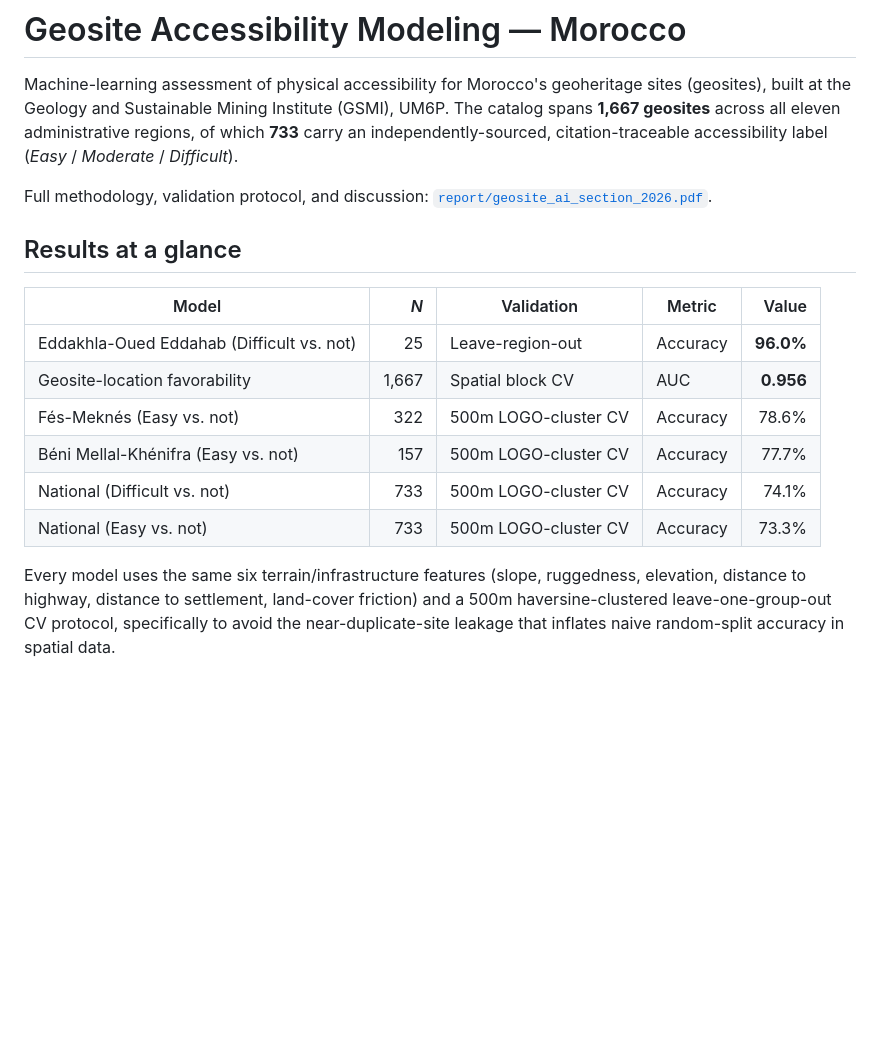
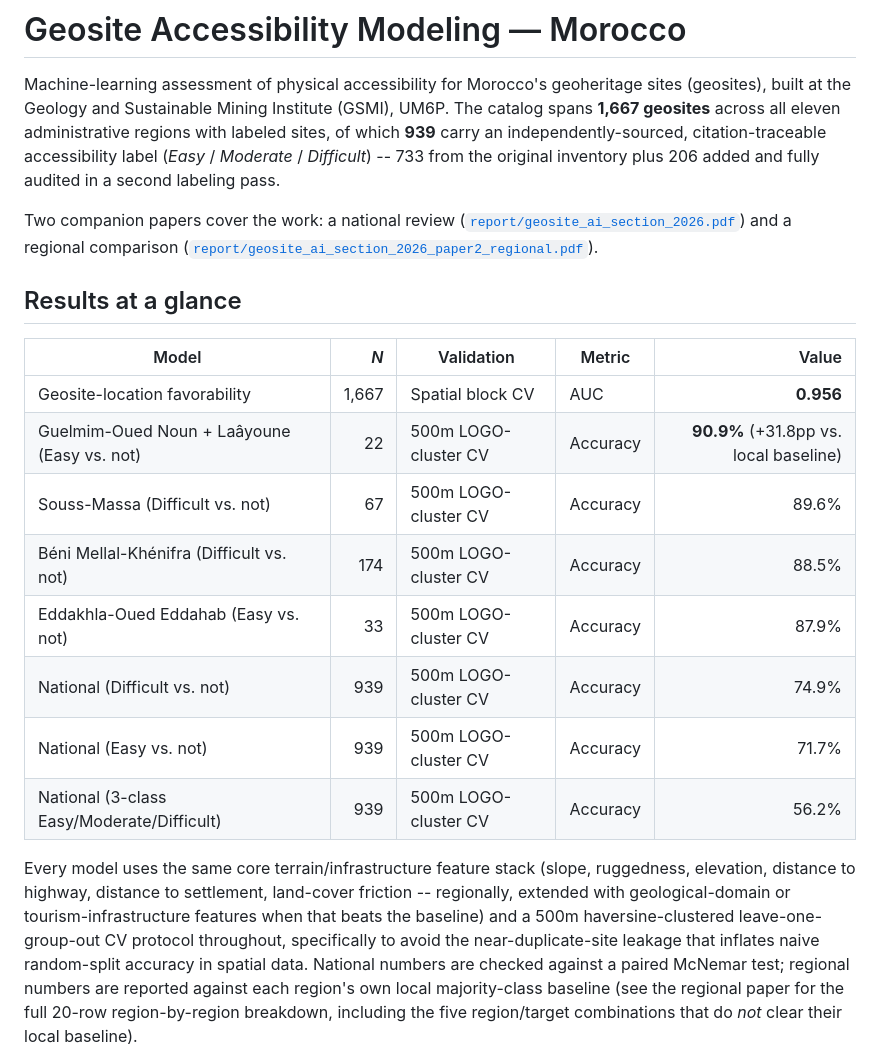
Before and after one commit to MedGm/um6p-gsmi-geoheritage-ml, a Markdown page: README.md, the part around one of its changes. Drawn GitHub-style; blank space fills up the shorter version.

```diff
--- a/README.md
+++ b/README.md
@@ -6,26 +6,38 @@
 
 Machine-learning assessment of physical accessibility for Morocco's geoheritage sites
 (geosites), built at the Geology and Sustainable Mining Institute (GSMI), UM6P. The
-catalog spans **1,667 geosites** across all eleven administrative regions, of which
-**733** carry an independently-sourced, citation-traceable accessibility label
-(*Easy* / *Moderate* / *Difficult*).
+catalog spans **1,667 geosites** across all eleven administrative regions with labeled
+sites, of which **939** carry an independently-sourced, citation-traceable accessibility
+label (*Easy* / *Moderate* / *Difficult*) -- 733 from the original inventory plus 206
+added and fully audited in a second labeling pass.
 
-Full methodology, validation protocol, and discussion: [`report/geosite_ai_section_2026.pdf`](report/geosite_ai_section_2026.pdf).
+Two companion papers cover the work: a national review
+([`report/geosite_ai_section_2026.pdf`](report/geosite_ai_section_2026.pdf)) and a
+regional comparison
+([`report/geosite_ai_section_2026_paper2_regional.pdf`](report/geosite_ai_section_2026_paper2_regional.pdf)).
 
 ## Results at a glance
 
 | Model | *N* | Validation | Metric | Value |
 |---|---:|---|---|---:|
-| Eddakhla-Oued Eddahab (Difficult vs. not) | 25 | Leave-region-out | Accuracy | **96.0%** |
 | Geosite-location favorability | 1,667 | Spatial block CV | AUC | **0.956** |
-| Fés-Meknés (Easy vs. not) | 322 | 500m LOGO-cluster CV | Accuracy | 78.6% |
-| Béni Mellal-Khénifra (Easy vs. not) | 157 | 500m LOGO-cluster CV | Accuracy | 77.7% |
-| National (Difficult vs. not) | 733 | 500m LOGO-cluster CV | Accuracy | 74.1% |
-| National (Easy vs. not) | 733 | 500m LOGO-cluster CV | Accuracy | 73.3% |
+| Guelmim-Oued Noun + Laâyoune (Easy vs. not) | 22 | 500m LOGO-cluster CV | Accuracy | **90.9%** (+31.8pp vs. local baseline) |
+| Souss-Massa (Difficult vs. not) | 67 | 500m LOGO-cluster CV | Accuracy | 89.6% |
+| Béni Mellal-Khénifra (Difficult vs. not) | 174 | 500m LOGO-cluster CV | Accuracy | 88.5% |
+| Eddakhla-Oued Eddahab (Easy vs. not) | 33 | 500m LOGO-cluster CV | Accuracy | 87.9% |
+| National (Difficult vs. not) | 939 | 500m LOGO-cluster CV | Accuracy | 74.9% |
+| National (Easy vs. not) | 939 | 500m LOGO-cluster CV | Accuracy | 71.7% |
+| National (3-class Easy/Moderate/Difficult) | 939 | 500m LOGO-cluster CV | Accuracy | 56.2% |
 
-Every model uses the same six terrain/infrastructure features (slope, ruggedness,
-elevation, distance to highway, distance to settlement, land-cover friction) and a
-500m haversine-clustered leave-one-group-out CV protocol, specifically to avoid the
-near-duplicate-site leakage that inflates naive random-split accuracy in spatial data.
+Every model uses the same core terrain/infrastructure feature stack (slope, ruggedness,
+elevation, distance to highway, distance to settlement, land-cover friction --
+regionally, extended with geological-domain or tourism-infrastructure features when
+that beats the baseline) and a 500m haversine-clustered leave-one-group-out CV
+protocol throughout, specifically to avoid the near-duplicate-site leakage that
+inflates naive random-split accuracy in spatial data. National numbers are checked
+against a paired McNemar test; regional numbers are reported against each region's
+own local majority-class baseline (see the regional paper for the full 20-row
+region-by-region breakdown, including the five region/target combinations that do
+*not* clear their local baseline).
 
 <p align="center">
```
Also changed, not shown: other parts of README.md (+62 -27 lines), report/figures/map_favorability_preview.png (added), report/figures/map_national_mosaic_preview.png (added), report/figures/map_national_preview.png (added), report/figures/paper2_gap_chart_single_preview.png (added).
